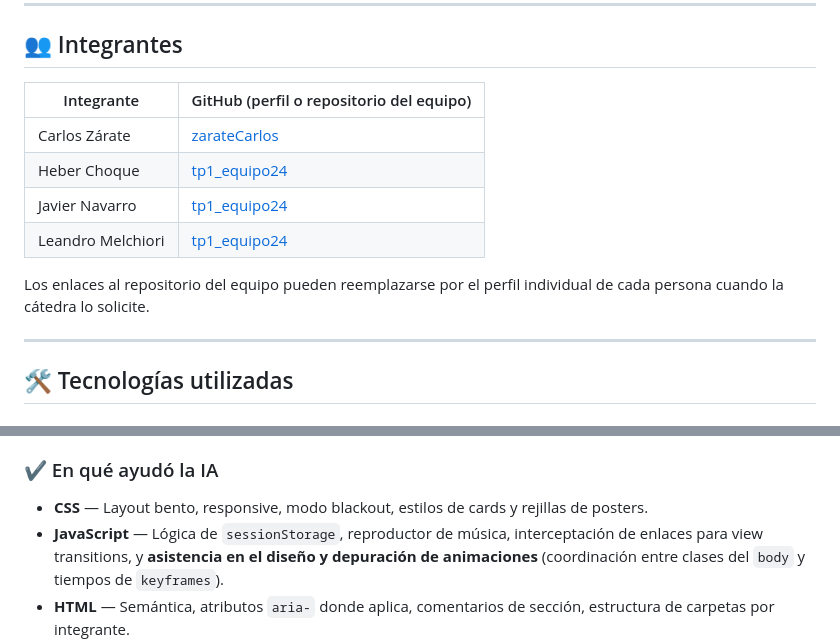
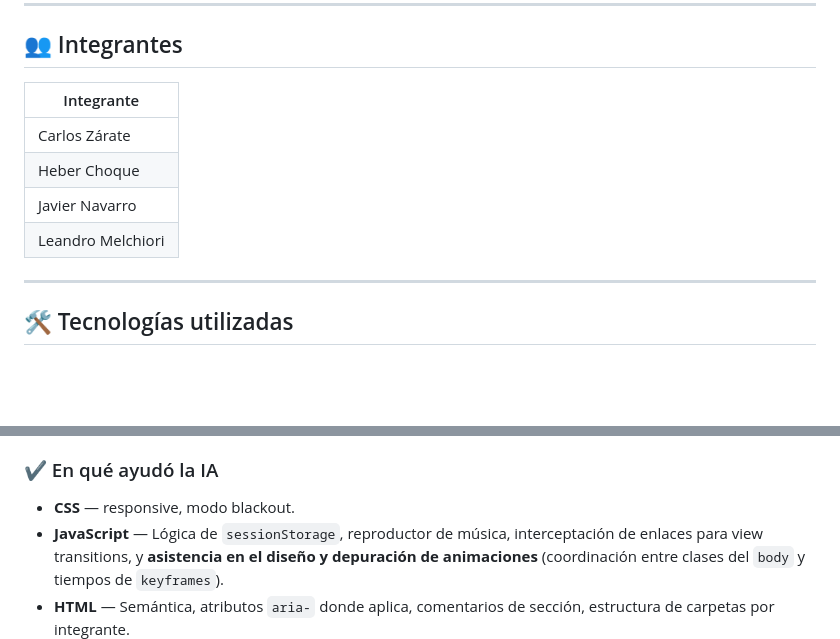
Before and after one commit to zarateCarlos/tp1_equipo24, a Markdown page: README.md, 2 parts joined by grey strips. Rendered like a GitHub page; blank space fills up the shorter version.

Commit message:
ajustes finales

```diff
--- a/README.md
+++ b/README.md
@@ -27,14 +27,13 @@ Sitio web para presentar al equipo y a cada integrante. Combina diseño minimali
 
 ## 👥 Integrantes
 
-| Integrante        | GitHub (perfil o repositorio del equipo) |
-|-------------------|------------------------------------------|
-| Carlos Zárate     | [zarateCarlos](https://github.com/zarateCarlos) |
-| Heber Choque      | [tp1_equipo24](https://github.com/zarateCarlos/tp1_equipo24) |
-| Javier Navarro    | [tp1_equipo24](https://github.com/zarateCarlos/tp1_equipo24) |
-| Leandro Melchiori | [tp1_equipo24](https://github.com/zarateCarlos/tp1_equipo24) |
+| Integrante        |
+|-------------------|
+| Carlos Zárate     |
+| Heber Choque      |
+| Javier Navarro    |
+| Leandro Melchiori |
 
-Los enlaces al repositorio del equipo pueden reemplazarse por el perfil individual de cada persona cuando la cátedra lo solicite.
 
 ---
 
@@ -156,7 +155,7 @@ Se priorizó una base visual única (bento y tipografías compartidas) y un solo
 
 ### ✔️ En qué ayudó la IA
 
-- **CSS** — Layout bento, responsive, modo blackout, estilos de cards y rejillas de posters.
+- **CSS** — responsive, modo blackout.
 - **JavaScript** — Lógica de `sessionStorage`, reproductor de música, interceptación de enlaces para view transitions, y **asistencia en el diseño y depuración de animaciones** (coordinación entre clases del `body` y tiempos de `keyframes`).
 - **HTML** — Semántica, atributos `aria-` donde aplica, comentarios de sección, estructura de carpetas por integrante.
 - **Animaciones** — Iteración sobre reglas `@keyframes` y animaciones SVG en portada e integrantes (estrellas, luna, motivos por ficha).
```
